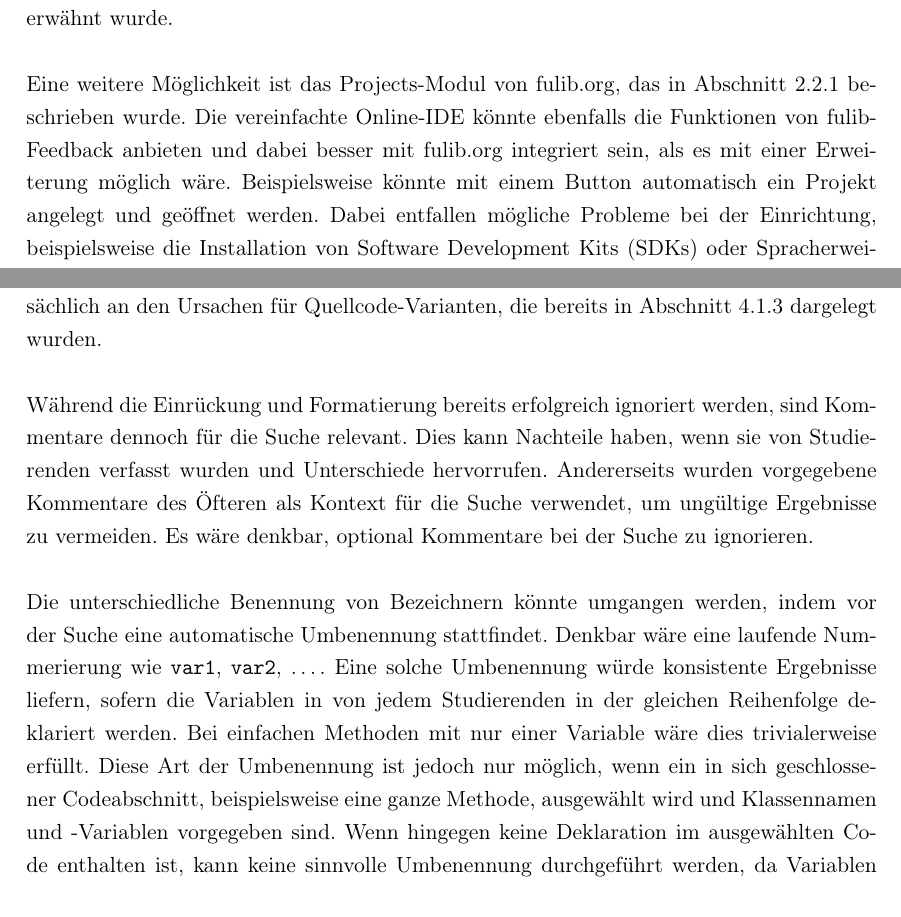
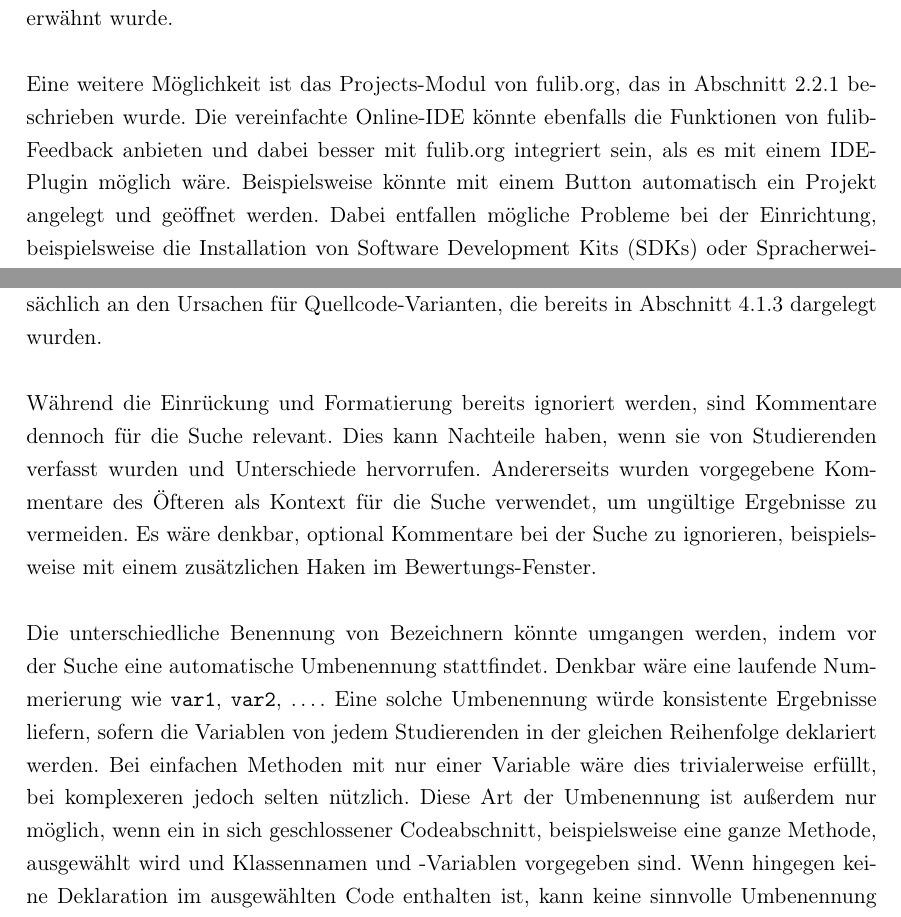
Before and after one commit to Clashsoft/Master-Thesis, a LaTeX thesis (src/thesis.tex, which reads src/chapter/7-future.tex): two parts of page 70 of 79, joined at a grey line, cut so that both start at the same text. Compiled offline with pdfLaTeX.

Commit message:
fix: Future

```diff
--- a/src/chapter/7-future.tex
+++ b/src/chapter/7-future.tex
@@ -26,7 +26,7 @@ Das Vorhaben wurde jedoch verworfen, da in \ac{pm} die Vorgabe von \ac{vsc} best
 Darüber hinaus ist die Unterstützung des \ac{lsp} seitens IntelliJ nicht optimal, wie in Abschnitt~\ref{subsec:visual-studio-code} erwähnt wurde.
 
 Eine weitere Möglichkeit ist das Projects-Modul von fulib.org, das in Abschnitt~\ref{subsec:fulib.org} beschrieben wurde.
-Die vereinfachte Online-\ac{ide} könnte ebenfalls die Funktionen von fulibFeedback anbieten und dabei besser mit fulib.org integriert sein, als es mit einer Erweiterung möglich wäre.
+Die vereinfachte Online-\ac{ide} könnte ebenfalls die Funktionen von fulibFeedback anbieten und dabei besser mit fulib.org integriert sein, als es mit einem \ac{ide}-Plugin möglich wäre.
 Beispielsweise könnte mit einem Button automatisch ein Projekt angelegt und geöffnet werden.
 Dabei entfallen mögliche Probleme bei der Einrichtung, beispielsweise die Installation von \acp{sdk} oder Spracherweiterungen.
 Eine spezialisierte Oberfläche könnte darüber hinaus eine bessere Abstimmung von Quellcode und Bewertung erzielen.
@@ -37,16 +37,16 @@ Das Vorhaben wurde für diese Arbeit verworfen, da in der Veranstaltung \ac{pm}
 Die intensive Verwendung von Code Search hat einige Verbesserungsvorschläge ergeben, die nicht umgesetzt wurden und nun kurz behandelt werden.
 Sie orientieren sich hauptsächlich an den Ursachen für Quellcode-Varianten, die bereits in Abschnitt~\ref{subsec:pm-adaptations} dargelegt wurden.
 
-Während die Einrückung und Formatierung bereits erfolgreich ignoriert werden, sind Kommentare dennoch für die Suche relevant.
+Während die Einrückung und Formatierung bereits ignoriert werden, sind Kommentare dennoch für die Suche relevant.
 Dies kann Nachteile haben, wenn sie von Studierenden verfasst wurden und Unterschiede hervorrufen.
 Andererseits wurden vorgegebene Kommentare des Öfteren als Kontext für die Suche verwendet, um ungültige Ergebnisse zu vermeiden.
-Es wäre denkbar, optional Kommentare bei der Suche zu ignorieren.
+Es wäre denkbar, optional Kommentare bei der Suche zu ignorieren, beispielsweise mit einem zusätzlichen Haken im Bewertungs-Fenster.
 
 Die unterschiedliche Benennung von Bezeichnern könnte umgangen werden, indem vor der Suche eine automatische Umbenennung stattfindet.
 Denkbar wäre eine laufende Nummerierung wie \code{var1}, \code{var2}, \ldots.
-Eine solche Umbenennung würde konsistente Ergebnisse liefern, sofern die Variablen in von jedem Studierenden in der gleichen Reihenfolge deklariert werden.
-Bei einfachen Methoden mit nur einer Variable wäre dies trivialerweise erfüllt.
-Diese Art der Umbenennung ist jedoch nur möglich, wenn ein in sich geschlossener Codeabschnitt, beispielsweise eine ganze Methode, ausgewählt wird und Klassennamen und -Variablen vorgegeben sind.
+Eine solche Umbenennung würde konsistente Ergebnisse liefern, sofern die Variablen von jedem Studierenden in der gleichen Reihenfolge deklariert werden.
+Bei einfachen Methoden mit nur einer Variable wäre dies trivialerweise erfüllt, bei komplexeren jedoch selten nützlich.
+Diese Art der Umbenennung ist außerdem nur möglich, wenn ein in sich geschlossener Codeabschnitt, beispielsweise eine ganze Methode, ausgewählt wird und Klassennamen und -Variablen vorgegeben sind.
 Wenn hingegen keine Deklaration im ausgewählten Code enthalten ist, kann keine sinnvolle Umbenennung durchgeführt werden, da Variablen syntaktisch nicht von anderen Bezeichnern unterschieden werden können.
 Eine Alternative wäre die identische Behandlung aller Bezeichner, jedoch würde dies nicht die Semantik des Codes erhalten und könnte Ergebnisse liefern, die unterschiedliche Funktionalität haben.
 
```
Also changed, not shown: src/chapter/7-future.tex (6 more changed lines).
